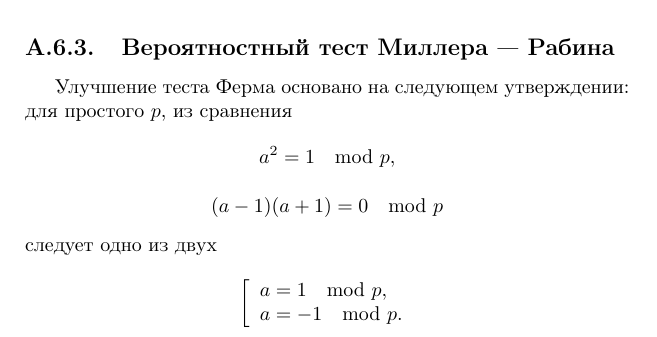
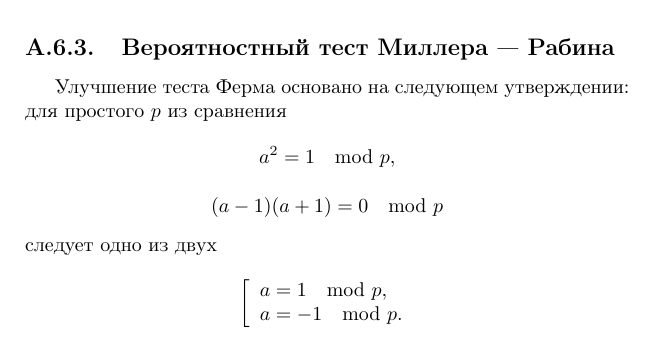
Before and after one commit to vlsergey/infosec, a LaTeX book (Information Security.tex, which reads miller-rabins_test.tex): part of page 257 of 289, cut so that both start at the same text. Compiled offline with pdfLaTeX.

Commit message:
Update miller-rabins_test.tex
excess comma

```diff
--- a/miller-rabins_test.tex
+++ b/miller-rabins_test.tex
@@ -1,7 +1,7 @@
 \subsection{Вероятностный тест Миллера~---~Рабина}\index{тест!Миллера~---~Рабина}
 \selectlanguage{russian}
 
-Улучшение теста Ферма\index{тест!Ферма} основано на следующем утверждении: для простого $p$, из сравнения
+Улучшение теста Ферма\index{тест!Ферма} основано на следующем утверждении: для простого $p$ из сравнения
     \[ a^2 = 1 \mod p, \]
     \[ (a-1)(a+1) = 0 \mod p \]
 следует одно из двух
```
